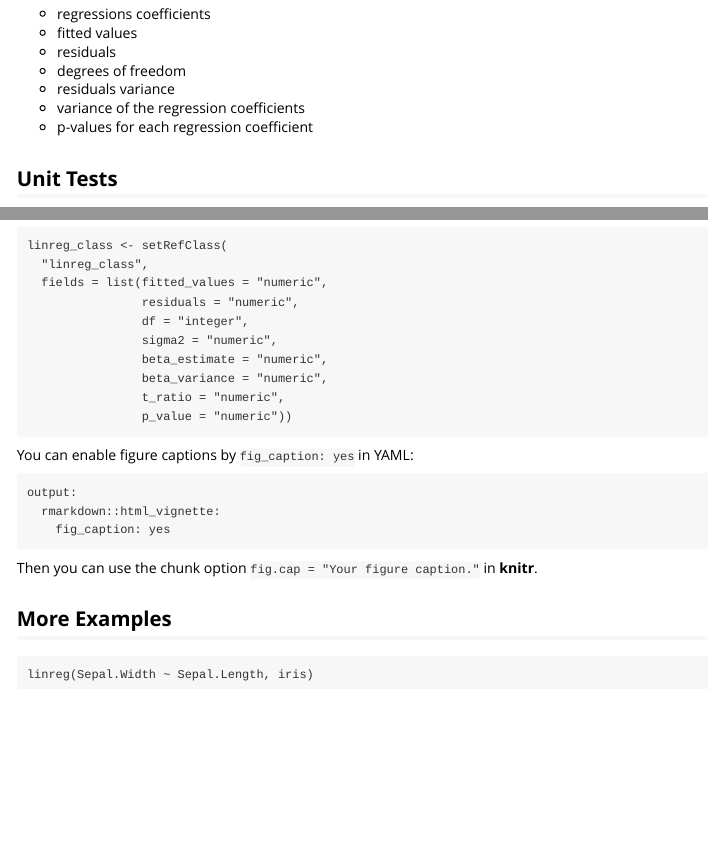
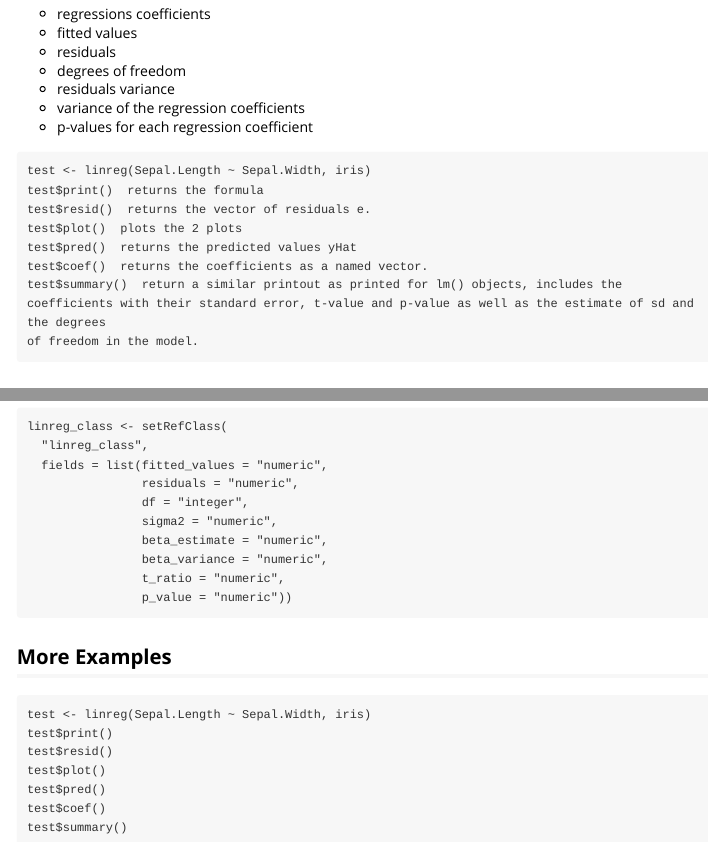
Before and after one commit to ashrafsarhan/adv-r, an R Markdown document (linreg/vignettes/vignette_lingre.Rmd): the page in a window 1100 px wide, from 420 px down, and a second part further down, joined at a grey line. Rendered offline with R 4.5, knitr and Pandoc, with nearby package versions.

Commit message:
update vignettes

````diff
--- a/linreg/vignettes/vignette_lingre.Rmd
+++ b/linreg/vignettes/vignette_lingre.Rmd
@@ -27,8 +28,22 @@
 - variance of the regression coefficients
 - p-values for each regression coefficient
 
+
+```
+test <- linreg(Sepal.Length ~ Sepal.Width, iris)
+test$print()  returns the formula
+test$resid()  returns the vector of residuals e.
+test$plot()  plots the 2 plots
+test$pred()  returns the predicted values yHat
+test$coef()  returns the coefficients as a named vector.
+test$summary()  return a similar printout as printed for lm() objects, includes the coefficients with their standard error, t-value and p-value as well as the estimate of sd and the degrees
+of freedom in the model.
+```
+
 ## Unit Tests
+
 We use a well-known dataset of "iris" and run the function of lm() to fit a linear model and create unit tests in order to check that the function return the same values as lm().
+
 
 ```
 data(iris)
@@ -129,19 +142,18 @@
                 beta_variance = "numeric",
                 t_ratio = "numeric",
                 p_value = "numeric"))
-
 ```
 
-You can enable figure captions by `fig_caption: yes` in YAML:
-
-    output:
-      rmarkdown::html_vignette:
-        fig_caption: yes
-
-Then you can use the chunk option `fig.cap = "Your figure caption."` in **knitr**.
 
 ## More Examples
 
+
 ```
-linreg(Sepal.Width ~ Sepal.Length, iris)
+test <- linreg(Sepal.Length ~ Sepal.Width, iris)
+test$print()
+test$resid()
+test$plot()
+test$pred()
+test$coef()
+test$summary()
 ```
````
Also changed, not shown: linreg/vignettes/vignette_lingre.Rmd (3 more changed lines).
